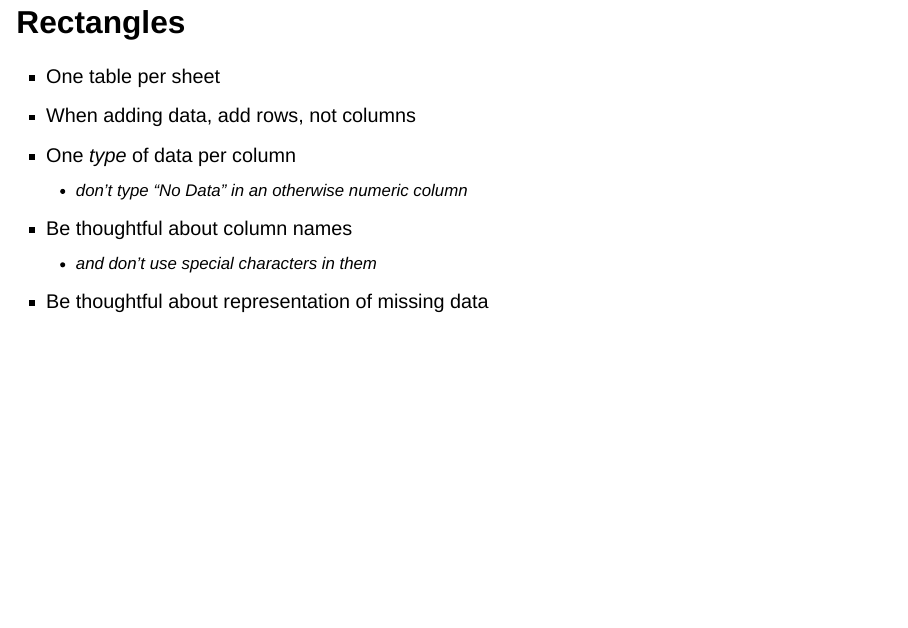
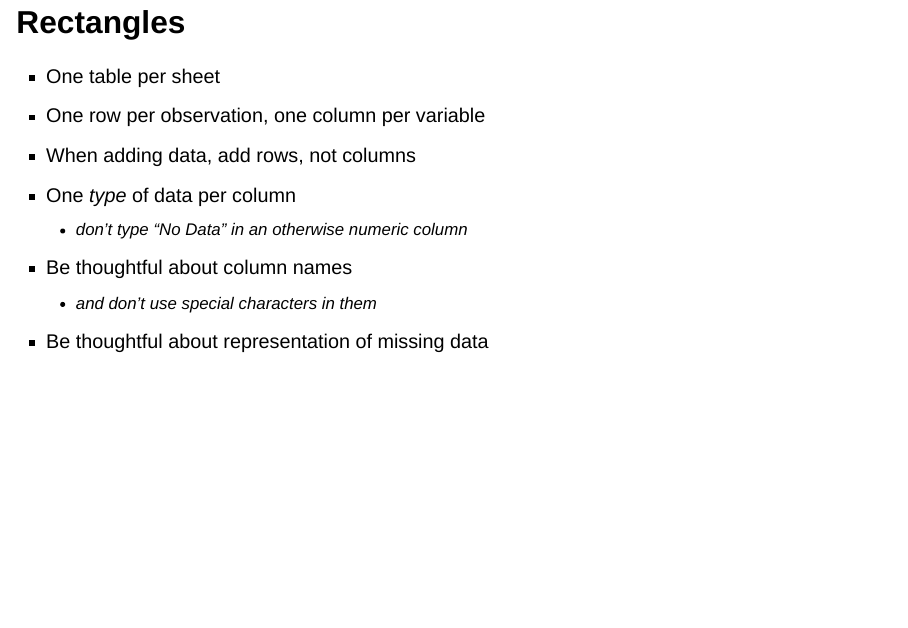
Before and after one commit to swmpkim/2023_NERRS_data-management, a Quarto document (Data-management.qmd): page 14 of 31. Rendered offline with R 4.5, knitr and Pandoc in place of Quarto, with nearby package versions; drawn as Slidy slides in place of the format the file asks for.

Commit message:
minor addition

```diff
--- a/Data-management.qmd
+++ b/Data-management.qmd
@@ -83,7 +83,8 @@ There are multiple purposes for keeping tabular data in spreadsheets:
 
 ## Rectangles
 
--   One table per sheet\
+-   One table per sheet
+-   One row per observation, one column per variable
 -   When adding data, add rows, not columns
 -   One *type* of data per column
     -   don't type "No Data" in an otherwise numeric column
```
